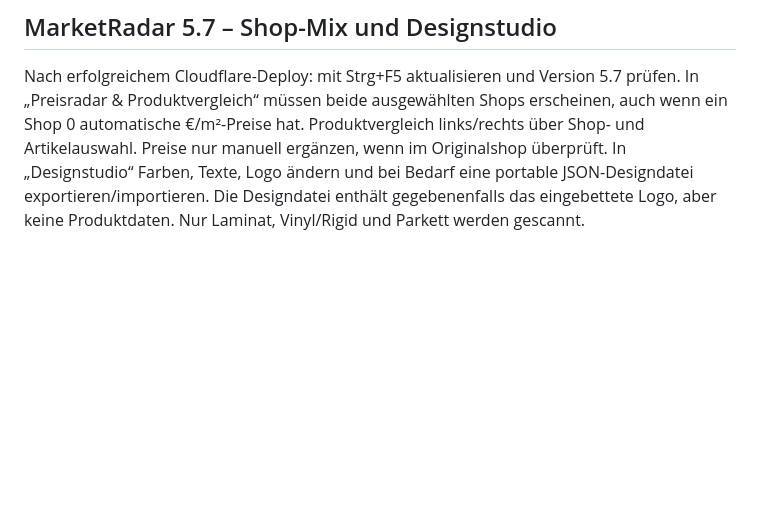
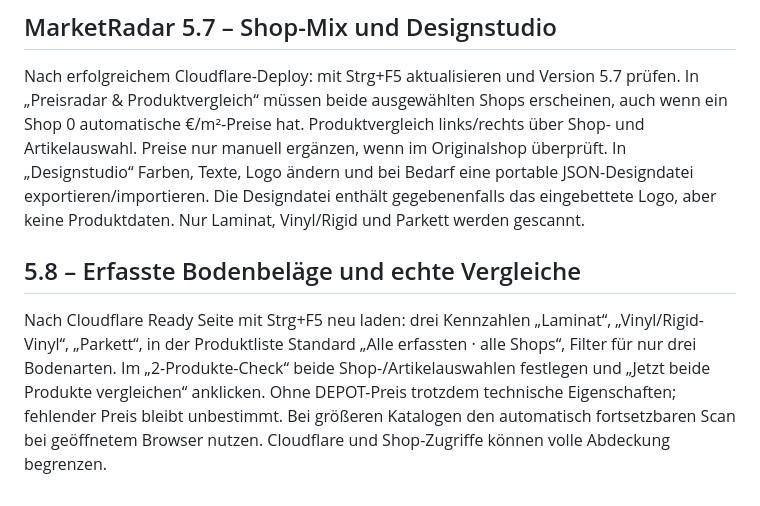
Before and after one commit to Keriimo/https-luxury-rugelach-b0efa1.netlify.app-, a Markdown page: CLOUDFLARE_FREE_SETUP.md, the part around the change. Drawn GitHub-style; blank space fills up the shorter version.

Commit message:
Add release 5.8 Cloudflare smoke-test steps for real comparison and all captured product filtering

```diff
--- a/CLOUDFLARE_FREE_SETUP.md
+++ b/CLOUDFLARE_FREE_SETUP.md
@@ -85,3 +85,7 @@ Filter, Katalogscan und Bestpreis-Dashboard führen Laminat, Vinyl/Rigid-Vinyl,
 ## MarketRadar 5.7 – Shop-Mix und Designstudio
 
 Nach erfolgreichem Cloudflare-Deploy: mit Strg+F5 aktualisieren und Version 5.7 prüfen. In „Preisradar & Produktvergleich“ müssen beide ausgewählten Shops erscheinen, auch wenn ein Shop 0 automatische €/m²-Preise hat. Produktvergleich links/rechts über Shop- und Artikelauswahl. Preise nur manuell ergänzen, wenn im Originalshop überprüft. In „Designstudio“ Farben, Texte, Logo ändern und bei Bedarf eine portable JSON-Designdatei exportieren/importieren. Die Designdatei enthält gegebenenfalls das eingebettete Logo, aber keine Produktdaten. Nur Laminat, Vinyl/Rigid und Parkett werden gescannt.
+
+## 5.8 – Erfasste Bodenbeläge und echte Vergleiche
+
+Nach Cloudflare Ready Seite mit Strg+F5 neu laden: drei Kennzahlen „Laminat“, „Vinyl/Rigid-Vinyl“, „Parkett“, in der Produktliste Standard „Alle erfassten · alle Shops“, Filter für nur drei Bodenarten. Im „2-Produkte-Check“ beide Shop-/Artikelauswahlen festlegen und „Jetzt beide Produkte vergleichen“ anklicken. Ohne DEPOT-Preis trotzdem technische Eigenschaften; fehlender Preis bleibt unbestimmt. Bei größeren Katalogen den automatisch fortsetzbaren Scan bei geöffnetem Browser nutzen. Cloudflare und Shop-Zugriffe können volle Abdeckung begrenzen.
```
